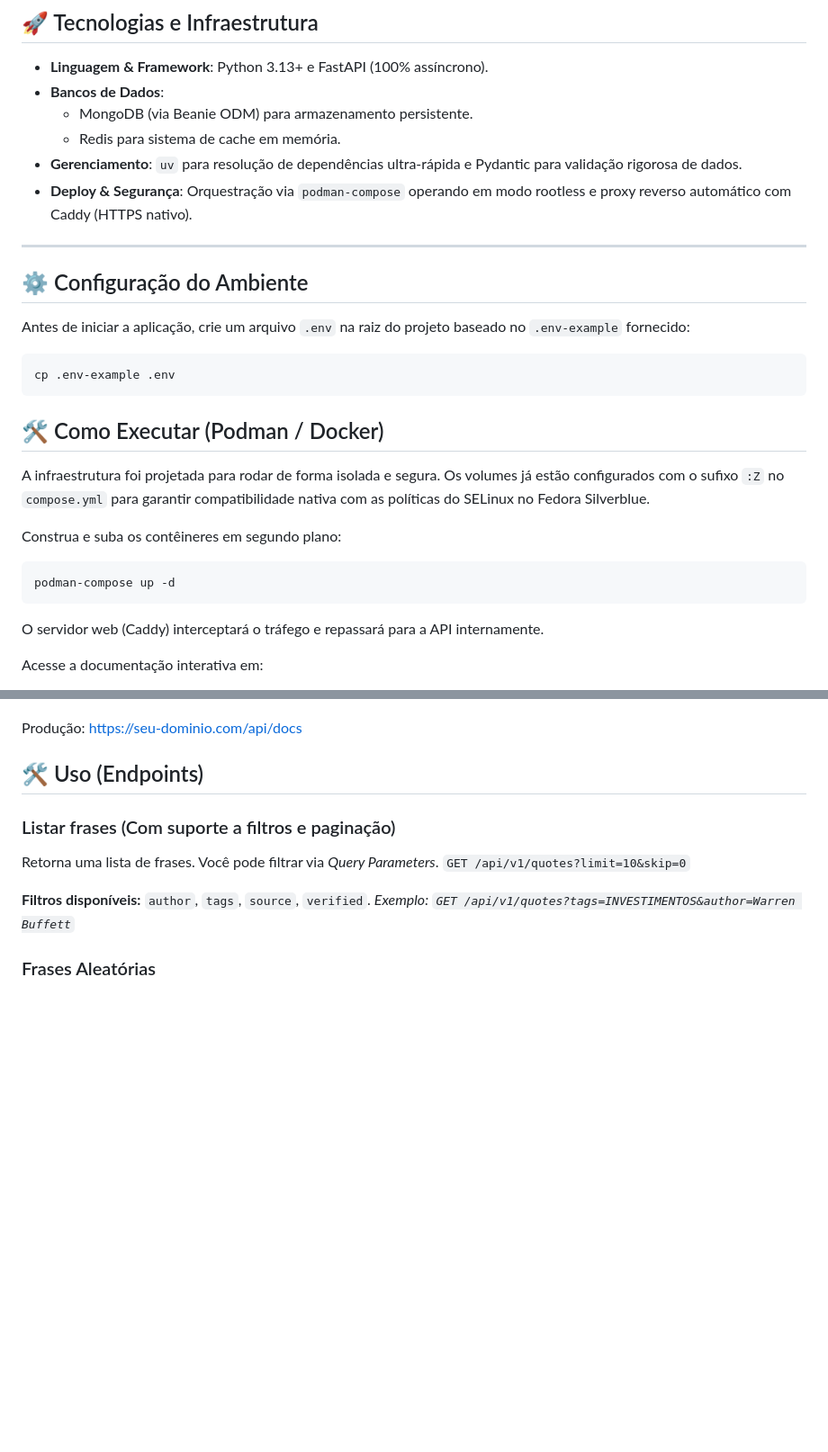
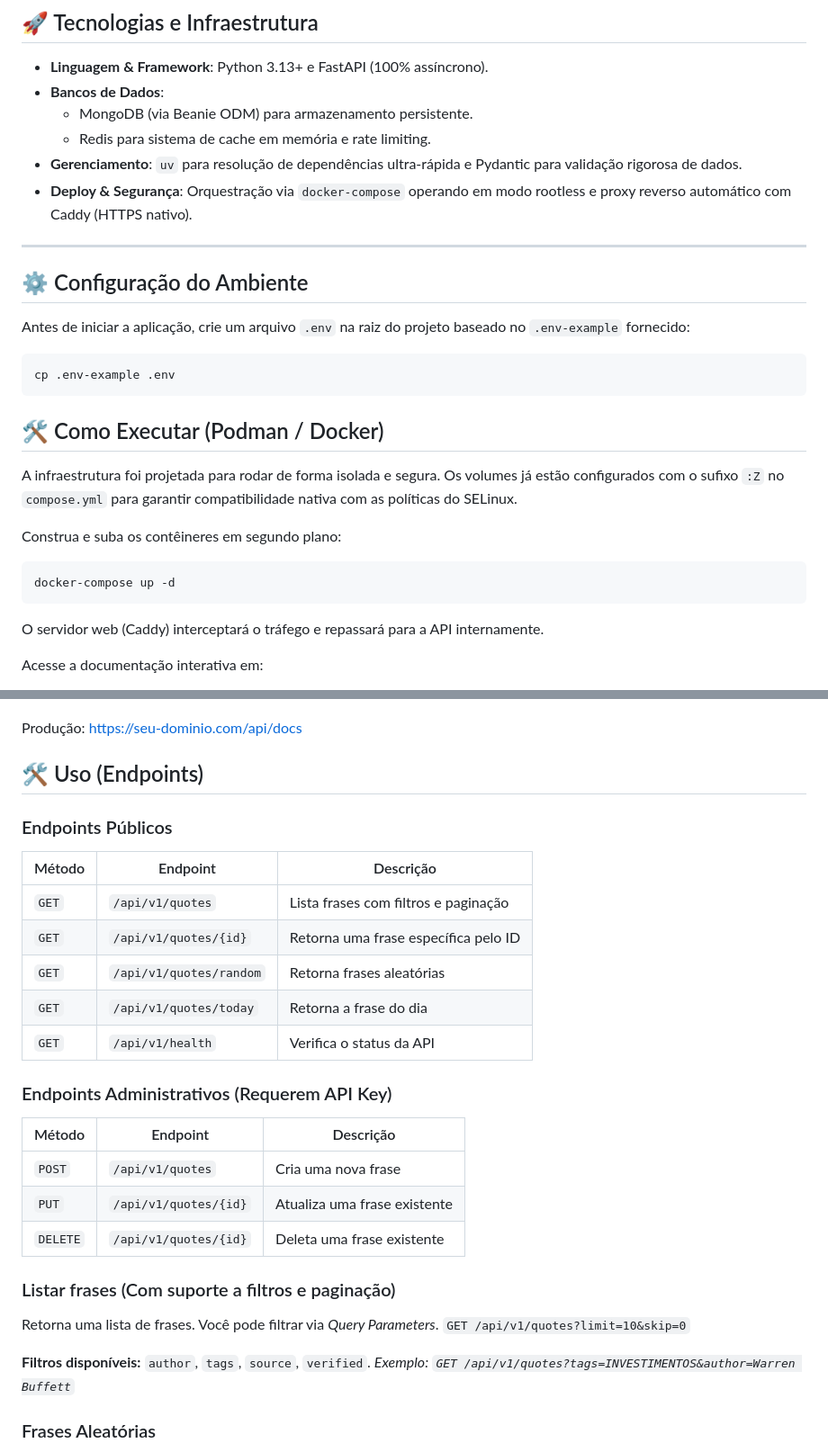
Before and after one commit to WillianSilva51/FinFrases, a Markdown page: api/README.md, 2 parts joined by grey strips. Shown at 90% size. Rendered like a GitHub page; blank space fills up the shorter version.

````diff
--- a/api/README.md
+++ b/api/README.md
@@ -17,9 +17,9 @@ A **FinFrases API** fornece um banco de dados curado e de alta performance de ci
 * **Linguagem & Framework**: Python 3.13+ e FastAPI (100% assíncrono).
 * **Bancos de Dados**:
   * MongoDB (via Beanie ODM) para armazenamento persistente.
-  * Redis para sistema de cache em memória.
+  * Redis para sistema de cache em memória e rate limiting.
 * **Gerenciamento**: `uv` para resolução de dependências ultra-rápida e Pydantic para validação rigorosa de dados.
-* **Deploy & Segurança**: Orquestração via `podman-compose` operando em modo rootless e proxy reverso automático com Caddy (HTTPS nativo).
+* **Deploy & Segurança**: Orquestração via `docker-compose` operando em modo rootless e proxy reverso automático com Caddy (HTTPS nativo).
 
 ---
 
@@ -33,12 +33,12 @@ cp .env-example .env
 
 ## 🛠️ Como Executar (Podman / Docker)
 
-A infraestrutura foi projetada para rodar de forma isolada e segura. Os volumes já estão configurados com o sufixo `:Z` no `compose.yml` para garantir compatibilidade nativa com as políticas do SELinux no Fedora Silverblue.
+A infraestrutura foi projetada para rodar de forma isolada e segura. Os volumes já estão configurados com o sufixo `:Z` no `compose.yml` para garantir compatibilidade nativa com as políticas do SELinux.
 
 Construa e suba os contêineres em segundo plano:
 
-```Bash
-podman-compose up -d
+```bash
+docker-compose up -d
 ```
 
 O servidor web (Caddy) interceptará o tráfego e repassará para a API internamente.
@@ -50,6 +50,24 @@ Local: <https://localhost:8443/api/docs>
 Produção: <https://seu-dominio.com/api/docs>
 
 ## 🛠️ Uso (Endpoints)
+
+### Endpoints Públicos
+
+| Método | Endpoint | Descrição |
+| --- | --- | --- |
+| `GET` | `/api/v1/quotes` | Lista frases com filtros e paginação |
+| `GET` | `/api/v1/quotes/{id}` | Retorna uma frase específica pelo ID |
+| `GET` | `/api/v1/quotes/random` | Retorna frases aleatórias |
+| `GET` | `/api/v1/quotes/today` | Retorna a frase do dia |
+| `GET` | `/api/v1/health` | Verifica o status da API |
+
+### Endpoints Administrativos (Requerem API Key)
+
+| Método | Endpoint | Descrição |
+| --- | --- | --- |
+| `POST` | `/api/v1/quotes` | Cria uma nova frase |
+| `PUT` | `/api/v1/quotes/{id}` | Atualiza uma frase existente |
+| `DELETE` | `/api/v1/quotes/{id}` | Deleta uma frase existente |
 
 ### Listar frases (Com suporte a filtros e paginação)
 
````
Also changed, not shown: other parts of api/README.md (+5 -3 lines), README.md (+49 -7 lines).
